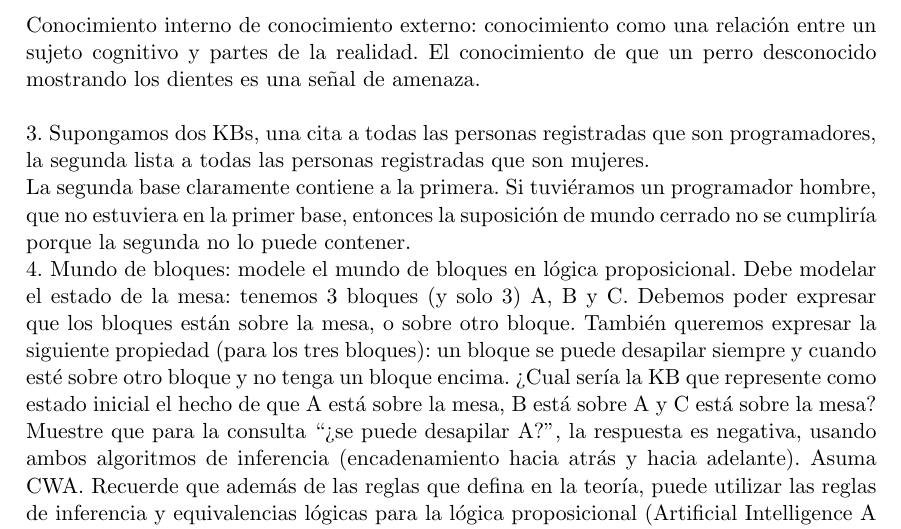
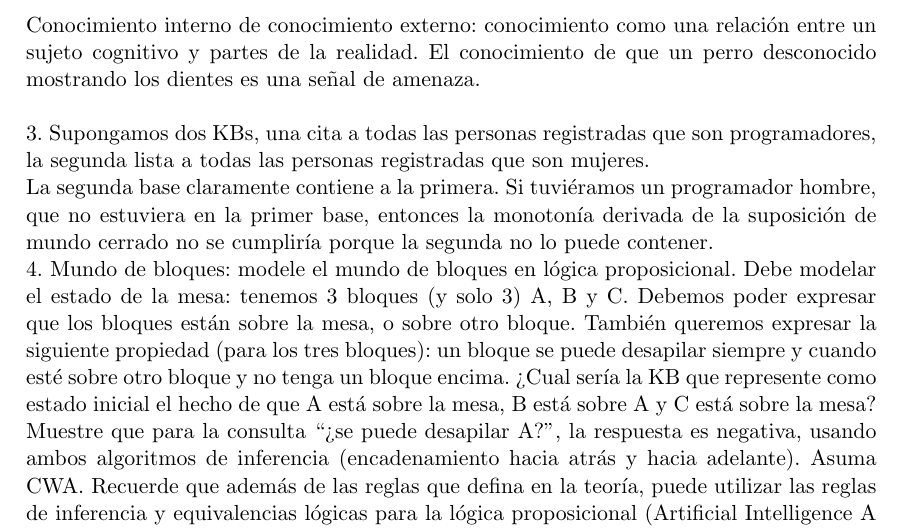
Before and after one commit to fede183/Facultad, a LaTeX thesis (IBC/Practicos/Resolución/practico.tex, which reads IBC/Practicos/Resolución/practico3.tex): part of page 10 of 12, cut so that both start at the same text. Compiled offline with pdfLaTeX.

```diff
--- a/IBC/Practicos/Resolución/practico3.tex
+++ b/IBC/Practicos/Resolución/practico3.tex
@@ -38,7 +38,7 @@
 	\end{tabular}
 \end{table}
 
-La segunda base claramente contiene a la primera. Si tuviéramos un programador hombre, que no estuviera en la primer base, entonces la suposición de mundo cerrado no se cumpliría porque la segunda no lo puede contener.
+La segunda base claramente contiene a la primera. Si tuviéramos un programador hombre, que no estuviera en la primer base, entonces la monotonía derivada de la suposición de mundo cerrado no se cumpliría porque la segunda no lo puede contener.
 
 
 4. Mundo de bloques: modele el mundo de bloques en lógica proposicional. Debe modelar el estado de la mesa: tenemos 3 bloques (y solo 3) A, B y C. Debemos poder expresar que los bloques están sobre la mesa, o sobre otro bloque. También queremos expresar la siguiente propiedad (para los tres bloques): un bloque se puede desapilar siempre y cuando esté sobre otro bloque y no tenga un bloque encima. ¿Cual sería la KB que represente como estado inicial el hecho de que A está sobre la mesa, B está sobre A y C está sobre la mesa? Muestre que para la consulta “¿se puede desapilar A?”, la respuesta es negativa, usando ambos algoritmos de inferencia (encadenamiento hacia atrás y hacia adelante). Asuma CWA. Recuerde que además de las reglas que defina en la teoría, puede utilizar las reglas de inferencia y equivalencias lógicas para la lógica proposicional (Artificial Intelligence A Modern Approach. Sección 7 – tercera Edición). Una lista completa de las reglas puede encontrarse en: https://es.wikipedia.org/wiki/Anexo:Reglas_de_inferencia
```
